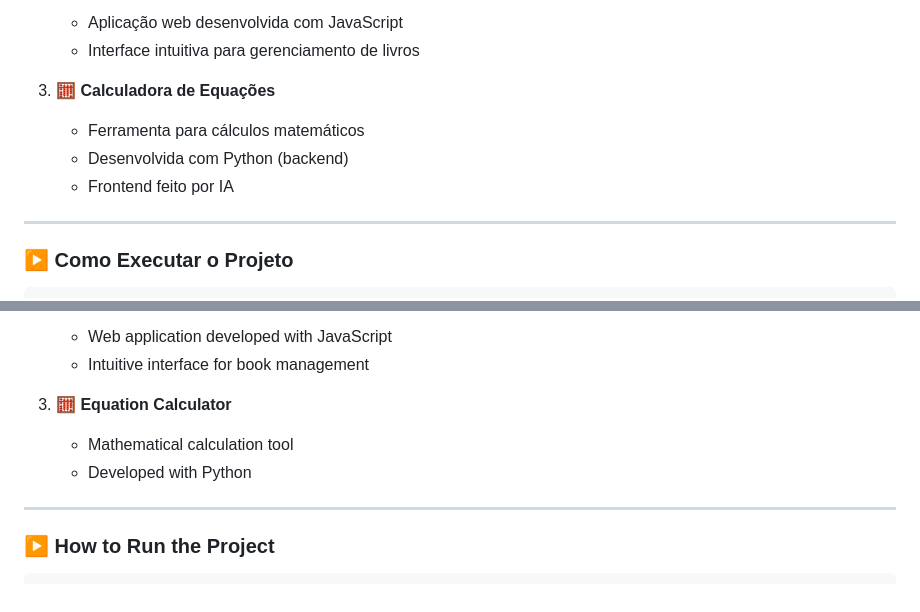
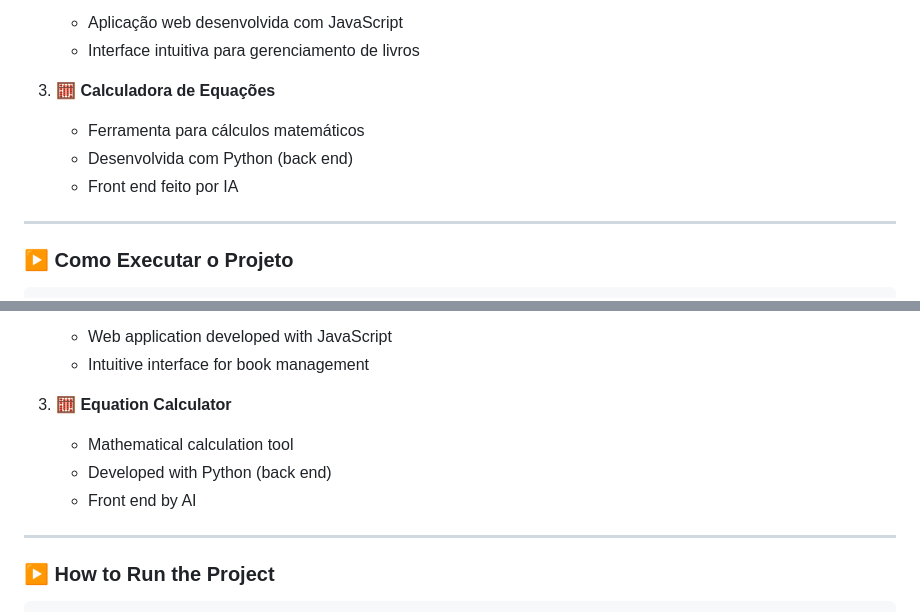
Before and after one commit to lucascarvalho1808/portifolio, a Markdown page: README.md, 2 parts joined by grey strips. GitHub-like rendering.

```diff
--- a/README.md
+++ b/README.md
@@ -70,8 +70,8 @@ O portfólio é composto por duas páginas principais:
 
 3. **🧮 Calculadora de Equações**
    * Ferramenta para cálculos matemáticos
-   * Desenvolvida com Python (backend)
-   * Frontend feito por IA
+   * Desenvolvida com Python (back end)
+   * Front end feito por IA
 
 ---
 
@@ -174,8 +174,8 @@ The portfolio consists of two main pages:
 
 3. **🧮 Equation Calculator**
    * Mathematical calculation tool
-   * Developed with Python
-
+   * Developed with Python (back end)
+   * Front end by AI
 ---
 
 ### ▶️ How to Run the Project
```
